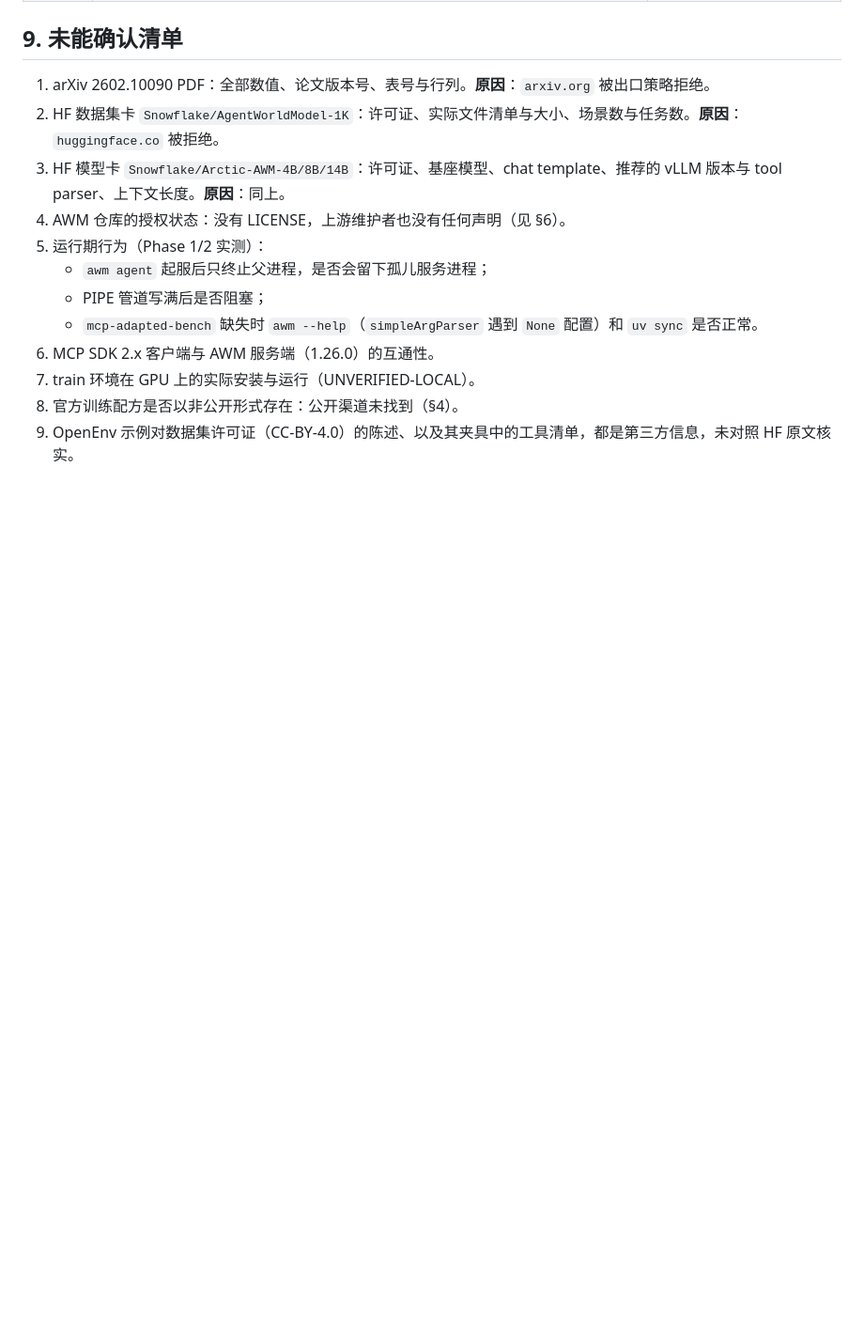
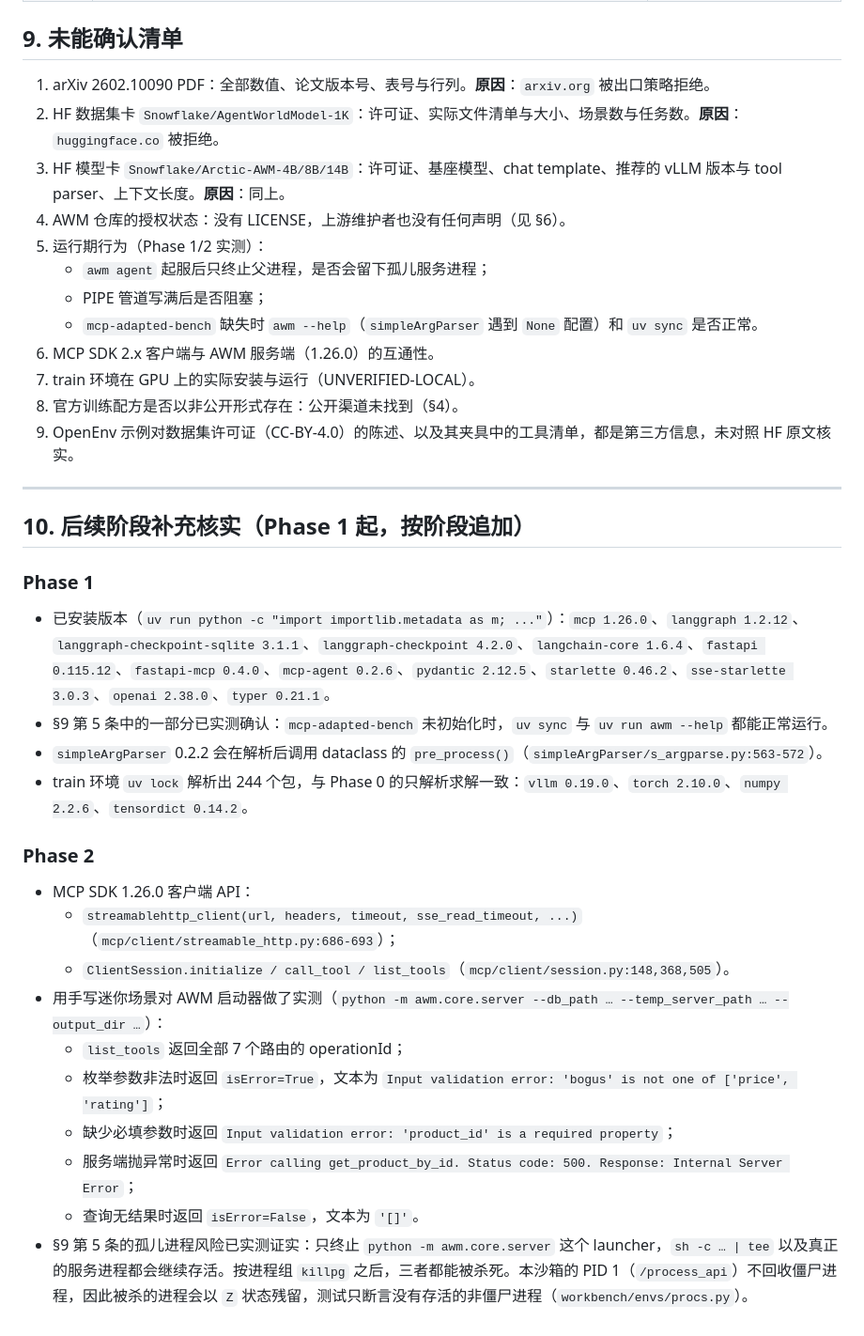
Before and after one commit to IntheFesh/Agent2, a Markdown page: docs/RECON.md, the part around the change. Shown at 94% size. GitHub-like rendering; blank space fills up the shorter version.

```diff
--- a/docs/RECON.md
+++ b/docs/RECON.md
@@ -356,3 +356,27 @@ HF 数据集卡本身未能访问（见 §9）。以下字段来自**写入这
 7. train 环境在 GPU 上的实际安装与运行（UNVERIFIED-LOCAL）。
 8. 官方训练配方是否以非公开形式存在：公开渠道未找到（§4）。
 9. OpenEnv 示例对数据集许可证（CC-BY-4.0）的陈述、以及其夹具中的工具清单，都是第三方信息，未对照 HF 原文核实。
+
+---
+
+## 10. 后续阶段补充核实（Phase 1 起，按阶段追加）
+
+### Phase 1
+
+- 已安装版本（`uv run python -c "import importlib.metadata as m; ..."`）：`mcp 1.26.0`、`langgraph 1.2.12`、`langgraph-checkpoint-sqlite 3.1.1`、`langgraph-checkpoint 4.2.0`、`langchain-core 1.6.4`、`fastapi 0.115.12`、`fastapi-mcp 0.4.0`、`mcp-agent 0.2.6`、`pydantic 2.12.5`、`starlette 0.46.2`、`sse-starlette 3.0.3`、`openai 2.38.0`、`typer 0.21.1`。
+- §9 第 5 条中的一部分已实测确认：`mcp-adapted-bench` 未初始化时，`uv sync` 与 `uv run awm --help` 都能正常运行。
+- `simpleArgParser` 0.2.2 会在解析后调用 dataclass 的 `pre_process()`（`simpleArgParser/s_argparse.py:563-572`）。
+- train 环境 `uv lock` 解析出 244 个包，与 Phase 0 的只解析求解一致：`vllm 0.19.0`、`torch 2.10.0`、`numpy 2.2.6`、`tensordict 0.14.2`。
+
+### Phase 2
+
+- MCP SDK 1.26.0 客户端 API：
+  - `streamablehttp_client(url, headers, timeout, sse_read_timeout, ...)`（`mcp/client/streamable_http.py:686-693`）；
+  - `ClientSession.initialize / call_tool / list_tools`（`mcp/client/session.py:148,368,505`）。
+- 用手写迷你场景对 AWM 启动器做了实测（`python -m awm.core.server --db_path … --temp_server_path … --output_dir …`）：
+  - `list_tools` 返回全部 7 个路由的 operationId；
+  - 枚举参数非法时返回 `isError=True`，文本为 `Input validation error: 'bogus' is not one of ['price', 'rating']`；
+  - 缺少必填参数时返回 `Input validation error: 'product_id' is a required property`；
+  - 服务端抛异常时返回 `Error calling get_product_by_id. Status code: 500. Response: Internal Server Error`；
+  - 查询无结果时返回 `isError=False`，文本为 `'[]'`。
+- §9 第 5 条的孤儿进程风险已实测证实：只终止 `python -m awm.core.server` 这个 launcher，`sh -c … | tee` 以及真正的服务进程都会继续存活。按进程组 `killpg` 之后，三者都能被杀死。本沙箱的 PID 1（`/process_api`）不回收僵尸进程，因此被杀的进程会以 `Z` 状态残留，测试只断言没有存活的非僵尸进程（`workbench/envs/procs.py`）。
```
Also changed, not shown: docs/DECISIONS.md (added, +59 -0 lines).
